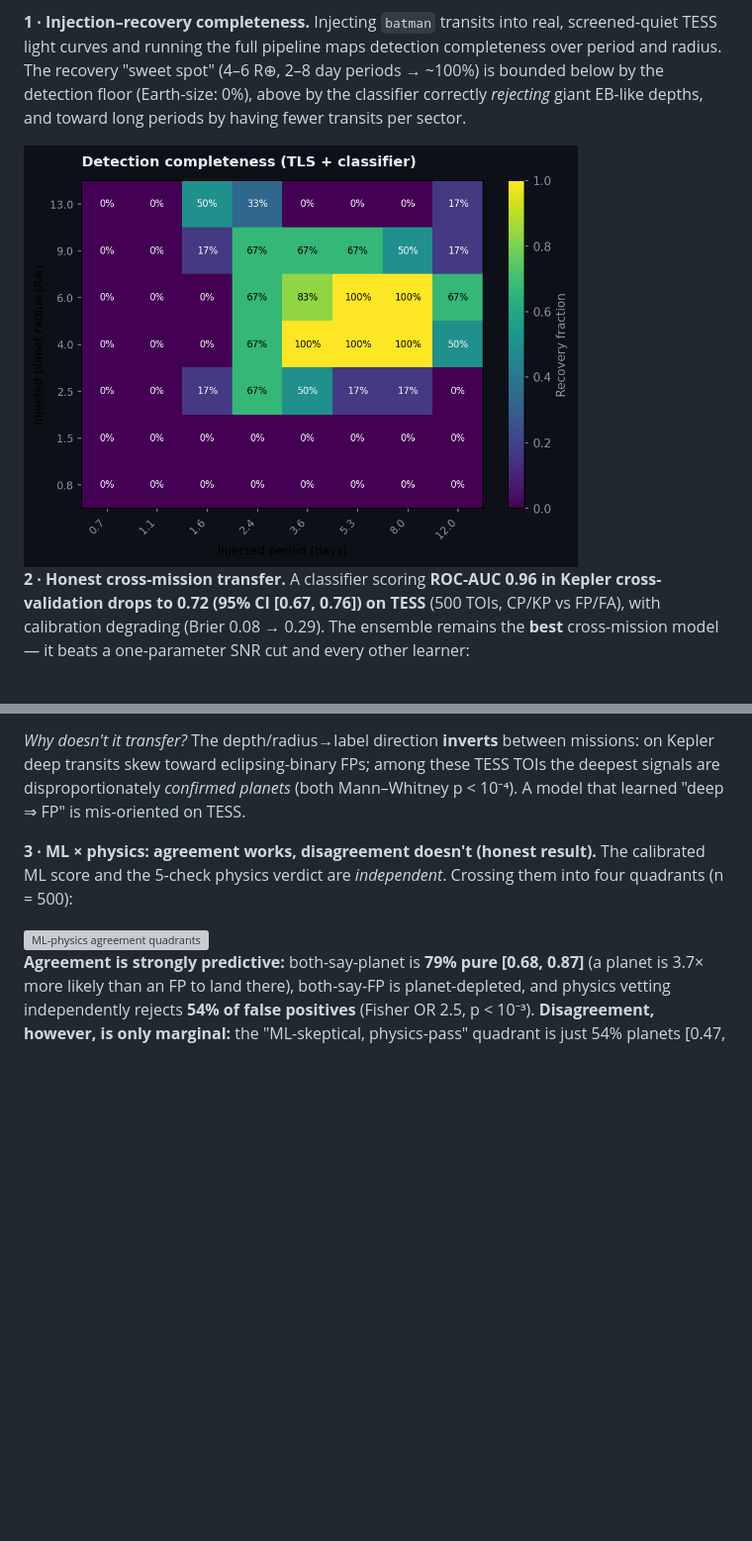
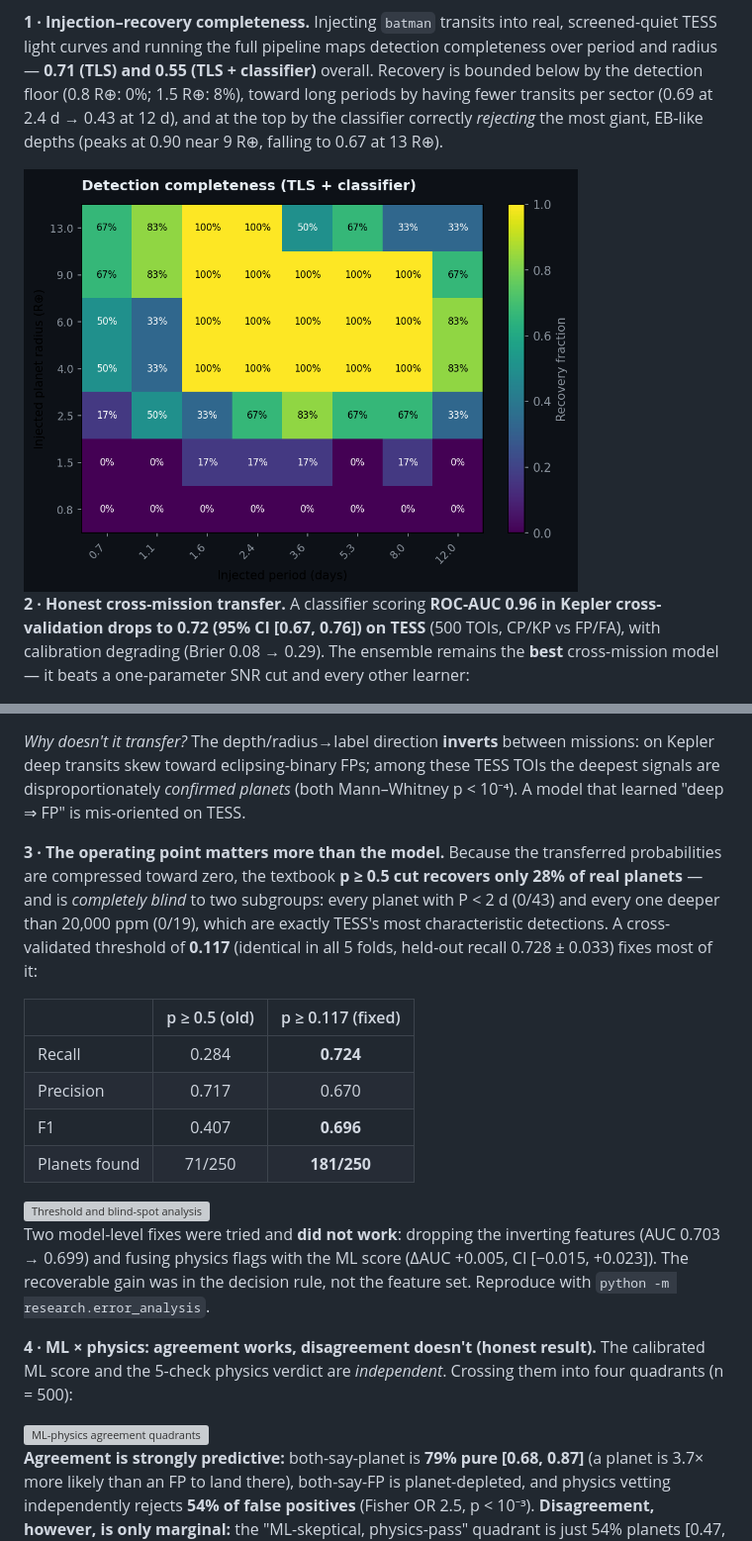
Before and after one commit to DhruvR-16/exoplanet_detection, a Markdown page: README.md, 2 parts joined by grey strips. Shown at 99% size. GitHub-like rendering; pictures changed too: docs/img/injection_completeness_clf.png; blank space fills up the shorter version; grey boxes are pictures that could not be loaded.

Commit message:
paper: add the operating-point result and correct the injection numbers
New Section 6, 'The operating point is part of the transfer problem', reports
that the decision threshold - not the model - dominates the practical cost of
Kepler->TESS shift: p>=0.5 recovers only 28.4% of true planets and has ZERO
recall on two subgroups (P<2d, n=43; depth>20k ppm, n=19). A cross-validated
0.117 cut raises recall to 0.724 and F1 from 0.407 to 0.696. Adds Table 1
(per-subgroup recall) and Figure 5 (threshold sweep + blind spots), plus the two
model-level remedies that failed (feature dropping, physics fusion).

Corrects Section 4: classifier completeness was scored at a hardcoded 0.5, which
understated it. Overall TLS+classifier recovery is 0.55, not 0.25. The old
'recovery peaks at 4-6 Re' claim was an artifact of that cut - the true peak is
0.90 near 9 Re, falling to 0.67 at 13 Re, so the EB-rejection effect is real but
much weaker than reported. Figures regenerated (light + dark).

injection.py now re-derives clf_recovered from the stored probability at
finalize time, so the maps always track the current operating point instead of a
value frozen into a long-lived resumable CSV.

Abstract, intro contributions and discussion updated; README carries the new
numbers and figure.

```diff
--- a/README.md
+++ b/README.md
@@ -223,10 +223,11 @@ bootstrap/Wilson confidence intervals. Reproduce everything with
 
 **1 · Injection–recovery completeness.** Injecting `batman` transits into real,
 screened-quiet TESS light curves and running the full pipeline maps detection
-completeness over period and radius. The recovery "sweet spot" (4–6 R⊕, 2–8 day
-periods → ~100%) is bounded below by the detection floor (Earth-size: 0%), above
-by the classifier correctly *rejecting* giant EB-like depths, and toward long
-periods by having fewer transits per sector.
+completeness over period and radius — **0.71 (TLS) and 0.55 (TLS + classifier)**
+overall. Recovery is bounded below by the detection floor (0.8 R⊕: 0%; 1.5 R⊕:
+8%), toward long periods by having fewer transits per sector (0.69 at 2.4 d →
+0.43 at 12 d), and at the top by the classifier correctly *rejecting* the most
+giant, EB-like depths (peaks at 0.90 near 9 R⊕, falling to 0.67 at 13 R⊕).
 
 <img src="docs/img/injection_completeness_clf.png" alt="Injection-recovery completeness map" width="560"/>
 
@@ -250,7 +251,28 @@ missions: on Kepler deep transits skew toward eclipsing-binary FPs; among these
 TESS TOIs the deepest signals are disproportionately *confirmed planets* (both
 Mann–Whitney p < 10⁻⁴). A model that learned "deep ⇒ FP" is mis-oriented on TESS.
 
-**3 · ML × physics: agreement works, disagreement doesn't (honest result).** The
+**3 · The operating point matters more than the model.** Because the transferred
+probabilities are compressed toward zero, the textbook **p ≥ 0.5 cut recovers only
+28% of real planets** — and is *completely blind* to two subgroups: every planet
+with P < 2 d (0/43) and every one deeper than 20,000 ppm (0/19), which are exactly
+TESS's most characteristic detections. A cross-validated threshold of **0.117**
+(identical in all 5 folds, held-out recall 0.728 ± 0.033) fixes most of it:
+
+| | p ≥ 0.5 (old) | p ≥ 0.117 (fixed) |
+| :--- | :---: | :---: |
+| Recall | 0.284 | **0.724** |
+| Precision | 0.717 | 0.670 |
+| F1 | 0.407 | **0.696** |
+| Planets found | 71/250 | **181/250** |
+
+<img src="docs/img/error_analysis.png" alt="Threshold and blind-spot analysis" width="820"/>
+
+Two model-level fixes were tried and **did not work**: dropping the inverting
+features (AUC 0.703 → 0.699) and fusing physics flags with the ML score
+(ΔAUC +0.005, CI [−0.015, +0.023]). The recoverable gain was in the decision
+rule, not the feature set. Reproduce with `python -m research.error_analysis`.
+
+**4 · ML × physics: agreement works, disagreement doesn't (honest result).** The
 calibrated ML score and the 5-check physics verdict are *independent*. Crossing
 them into four quadrants (n = 500):
 
```
Also changed, not shown: other parts of README.md (+1 -1 lines), docs/img/light/error_analysis.png (added), docs/img/light/injection_completeness_clf.png, 4 other files.
